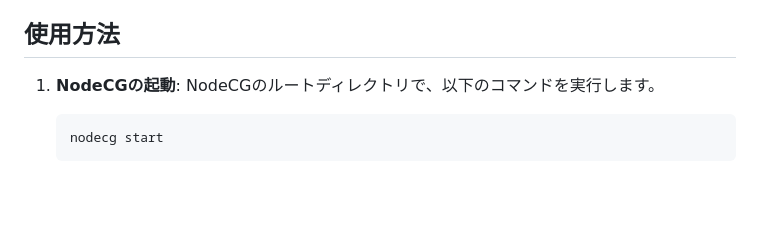
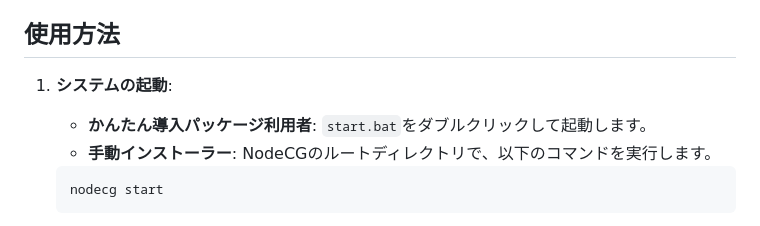
Before and after one commit to lwb058/ptcg-telop, a Markdown page: README.md, the part around the change. Rendered like a GitHub page; blank space fills up the shorter version.

````diff
--- a/README.md
+++ b/README.md
@@ -125,8 +125,9 @@ nodecg/
 
 ## 使用方法
 
-1.  **NodeCGの起動**:
-    NodeCGのルートディレクトリで、以下のコマンドを実行します。
+1.  **システムの起動**:
+    -   **かんたん導入パッケージ利用者**: `start.bat`をダブルクリックして起動します。
+    -   **手動インストーラー**: NodeCGのルートディレクトリで、以下のコマンドを実行します。
     ```bash
     nodecg start
     ```
````
Also changed, not shown: README.chs.md (+3 -2 lines), README.en.md (+3 -2 lines).
